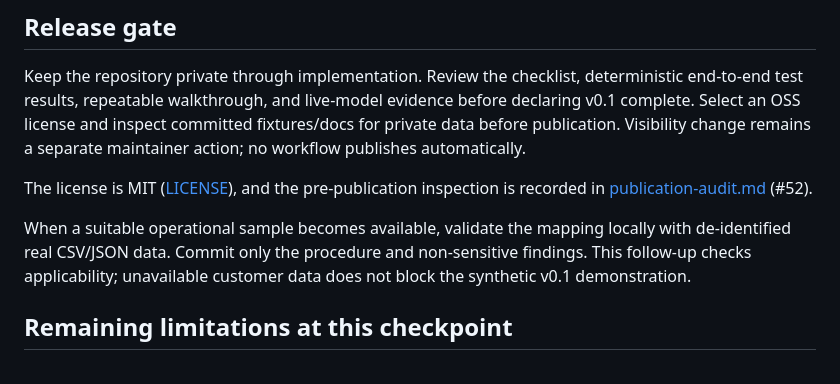
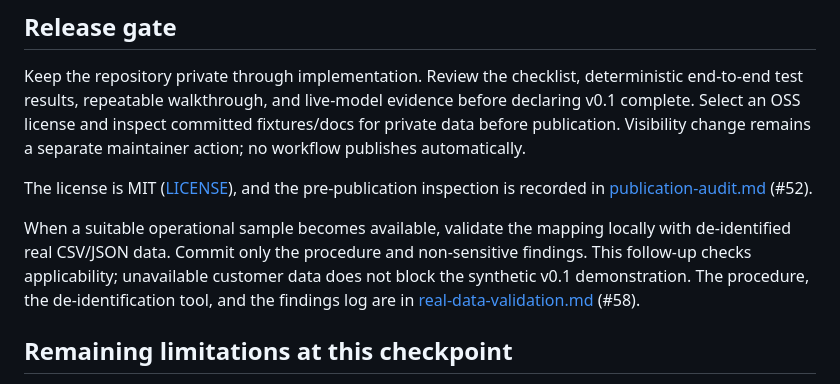
Before and after one commit to shimpeiws/ontology-prototype, a Markdown page: docs/v0.1.md, the part around the change. GitHub-like rendering.

Commit message:
Document the real-data applicability procedure and record no sample yet (#58)
Claude-Session: issue-58

```diff
--- a/docs/v0.1.md
+++ b/docs/v0.1.md
@@ -50,7 +50,7 @@ Keep the repository private through implementation. Review the checklist, determ
 
 The license is MIT ([LICENSE](../LICENSE)), and the pre-publication inspection is recorded in [publication-audit.md](publication-audit.md) (#52).
 
-When a suitable operational sample becomes available, validate the mapping locally with de-identified real CSV/JSON data. Commit only the procedure and non-sensitive findings. This follow-up checks applicability; unavailable customer data does not block the synthetic v0.1 demonstration.
+When a suitable operational sample becomes available, validate the mapping locally with de-identified real CSV/JSON data. Commit only the procedure and non-sensitive findings. This follow-up checks applicability; unavailable customer data does not block the synthetic v0.1 demonstration. The procedure, the de-identification tool, and the findings log are in [real-data-validation.md](real-data-validation.md) (#58).
 
 ## Remaining limitations at this checkpoint
 
```
Also changed, not shown: docs/real-data-validation.md (added, +120 -0 lines).
